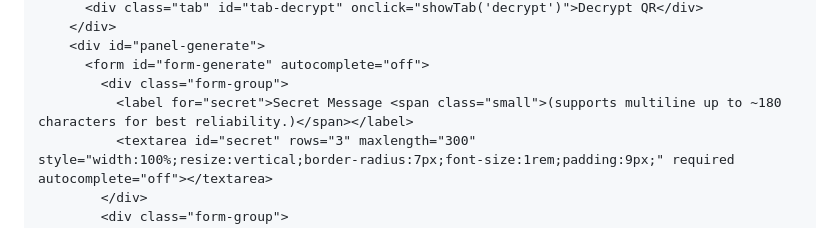
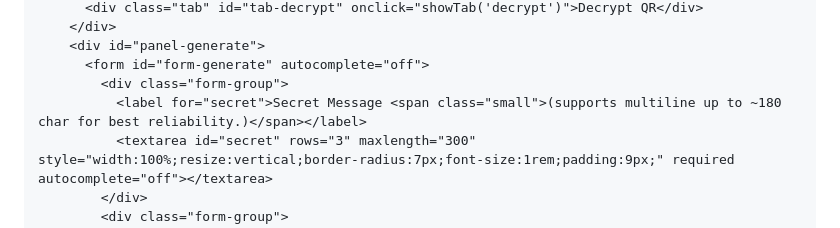
Before and after one commit to ulyhome-live/qrcode, a Markdown page: README.md, the part around the change. GitHub-like rendering.

```diff
--- a/README.md
+++ b/README.md
@@ -85,7 +85,7 @@ Save this file as `index.html` in your repo. When pushed to GitHub Pages, it wil
     <div id="panel-generate">
       <form id="form-generate" autocomplete="off">
         <div class="form-group">
-          <label for="secret">Secret Message <span class="small">(supports multiline up to ~180 characters for best reliability.)</span></label>
+          <label for="secret">Secret Message <span class="small">(supports multiline up to ~180 char for best reliability.)</span></label>
           <textarea id="secret" rows="3" maxlength="300" style="width:100%;resize:vertical;border-radius:7px;font-size:1rem;padding:9px;" required autocomplete="off"></textarea>
         </div>
         <div class="form-group">
```
